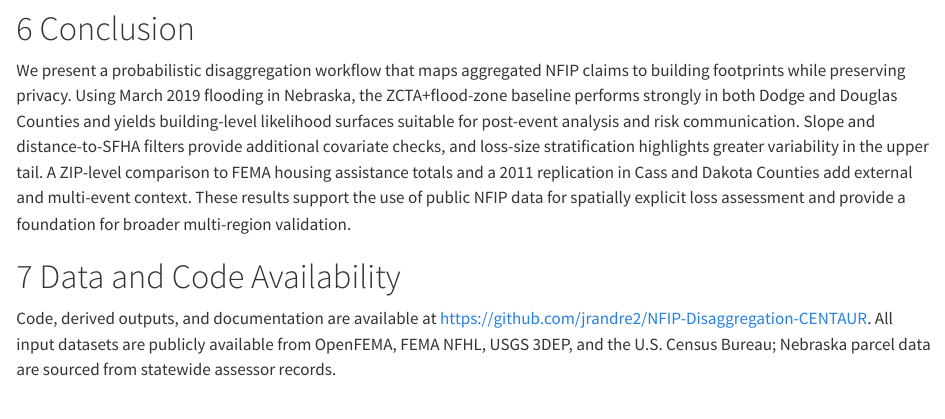
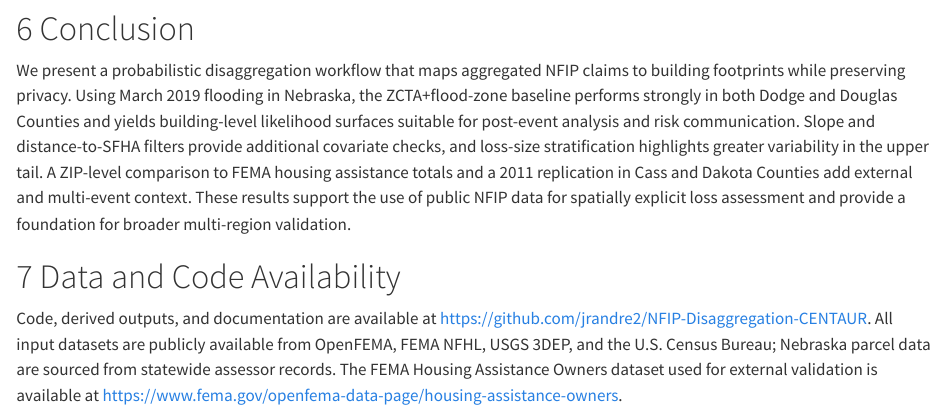
Before and after one commit to jrandre2/NFIP-Disaggregation-CENTAUR, a Quarto document (manuscript_quarto/index.qmd): the page in a window 1100 px wide, from 580 px down. Rendered offline with R 4.5, knitr and Pandoc in place of Quarto, with nearby package versions.

Commit message:
Add Housing Assistance data link

```diff
--- a/manuscript_quarto/index.qmd
+++ b/manuscript_quarto/index.qmd
@@ -310,7 +310,7 @@ We present a probabilistic disaggregation workflow that maps aggregated NFIP cla
 
 # Data and Code Availability {#sec-availability}
 
-Code, derived outputs, and documentation are available at https://github.com/jrandre2/NFIP-Disaggregation-CENTAUR. All input datasets are publicly available from OpenFEMA, FEMA NFHL, USGS 3DEP, and the U.S. Census Bureau; Nebraska parcel data are sourced from statewide assessor records.
+Code, derived outputs, and documentation are available at https://github.com/jrandre2/NFIP-Disaggregation-CENTAUR. All input datasets are publicly available from OpenFEMA, FEMA NFHL, USGS 3DEP, and the U.S. Census Bureau; Nebraska parcel data are sourced from statewide assessor records. The FEMA Housing Assistance Owners dataset used for external validation is available at https://www.fema.gov/openfema-data-page/housing-assistance-owners.
 
 # References {.unnumbered}
 
```
